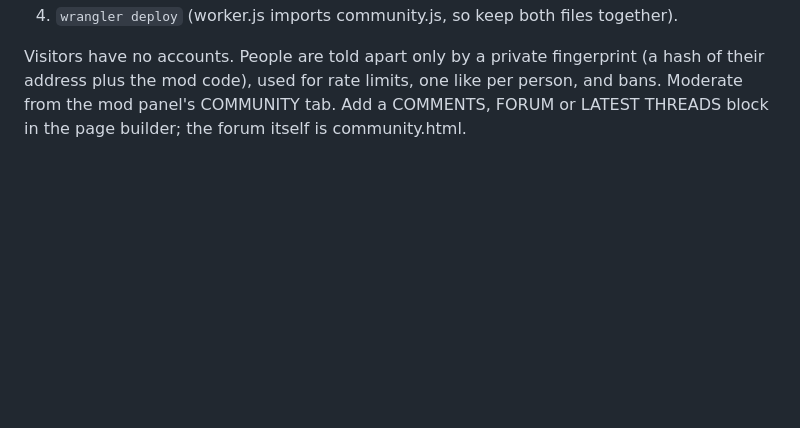
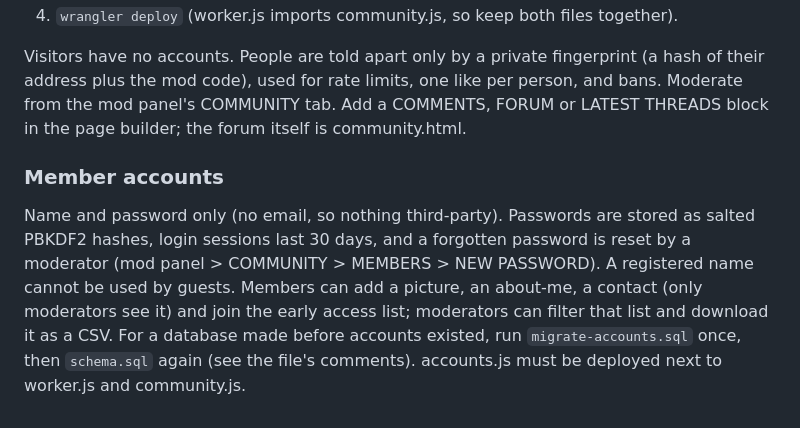
Before and after one commit to joh71022-cmyk/StillmarkIndustries, a Markdown page: worker/README.md, the part around the change. GitHub-like rendering; blank space fills up the shorter version.

Commit message:
Document member accounts
Co-Authored-By: Claude Sonnet 5.5 <noreply@anthropic.com>

```diff
--- a/worker/README.md
+++ b/worker/README.md
@@ -99,3 +99,7 @@ Needs a Cloudflare D1 database bound as `DB`. Without it the rest of the service
 4. `wrangler deploy` (worker.js imports community.js, so keep both files together).
 
 Visitors have no accounts. People are told apart only by a private fingerprint (a hash of their address plus the mod code), used for rate limits, one like per person, and bans. Moderate from the mod panel's COMMUNITY tab. Add a COMMENTS, FORUM or LATEST THREADS block in the page builder; the forum itself is community.html.
+
+### Member accounts
+Name and password only (no email, so nothing third-party). Passwords are stored as salted PBKDF2 hashes, login sessions last 30 days, and a forgotten password is reset by a moderator (mod panel > COMMUNITY > MEMBERS > NEW PASSWORD). A registered name cannot be used by guests. Members can add a picture, an about-me, a contact (only moderators see it) and join the early access list; moderators can filter that list and download it as a CSV.
+For a database made before accounts existed, run `migrate-accounts.sql` once, then `schema.sql` again (see the file's comments). accounts.js must be deployed next to worker.js and community.js.
```
